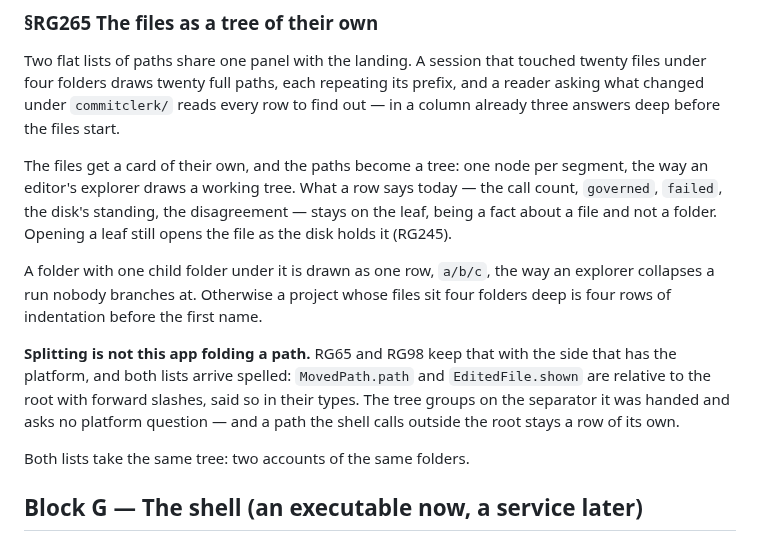
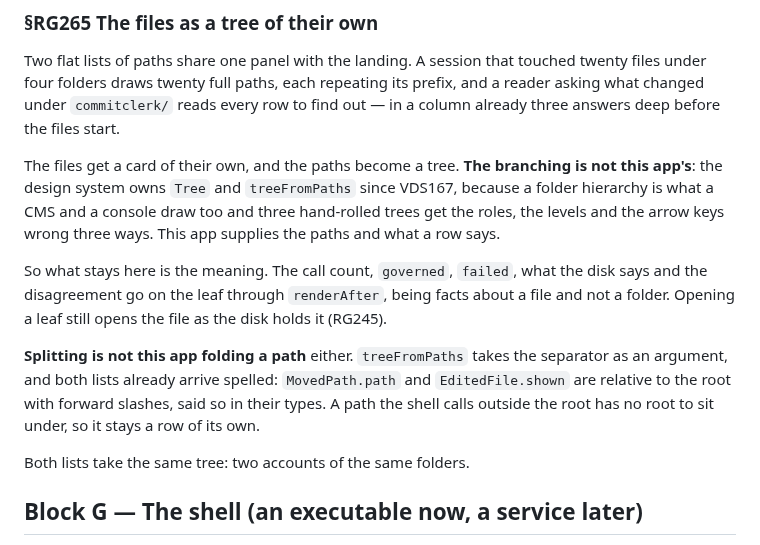
Before and after one commit to alegauss/roadkeep-gui, a Markdown page: docs/IMPROVEMENTS.md, the part around the change. GitHub-like rendering.

Commit message:
docs: point RG265 at the design system tree (VDS167)
The tree is not this app%s to build. VDS167 landed Tree and treeFromPaths in
@viglet/viglet-design-system, where a CMS and a console need the same folder
hierarchy and three hand-rolled ones get the roles, levels and arrow keys
wrong three ways.

So RG265 supplies the paths and what a row says, and the branching and the
keyboard come from the package. It waits on a release carrying VDS167 and the
dependency bump that takes it.

```diff
--- a/docs/IMPROVEMENTS.md
+++ b/docs/IMPROVEMENTS.md
@@ -19,21 +19,21 @@ files under four folders draws twenty full paths, each repeating its prefix, and
 reader asking what changed under `commitclerk/` reads every row to find out — in a
 column already three answers deep before the files start.
 
-The files get a card of their own, and the paths become a tree: one node per segment,
-the way an editor's explorer draws a working tree. What a row says today — the call
-count, `governed`, `failed`, the disk's standing, the disagreement — stays on the leaf,
-being a fact about a file and not a folder. Opening a leaf still opens the file as the
-disk holds it (RG245).
+The files get a card of their own, and the paths become a tree. **The branching is not
+this app's**: the design system owns `Tree` and `treeFromPaths` since VDS167, because a
+folder hierarchy is what a CMS and a console draw too and three hand-rolled trees get
+the roles, the levels and the arrow keys wrong three ways. This app supplies the paths
+and what a row says.
 
-A folder with one child folder under it is drawn as one row, `a/b/c`, the way an
-explorer collapses a run nobody branches at. Otherwise a project whose files sit four
-folders deep is four rows of indentation before the first name.
+So what stays here is the meaning. The call count, `governed`, `failed`, what the disk
+says and the disagreement go on the leaf through `renderAfter`, being facts about a file
+and not a folder. Opening a leaf still opens the file as the disk holds it (RG245).
 
-**Splitting is not this app folding a path.** RG65 and RG98 keep that with the side that
-has the platform, and both lists arrive spelled: `MovedPath.path` and `EditedFile.shown`
-are relative to the root with forward slashes, said so in their types. The tree groups
-on the separator it was handed and asks no platform question — and a path the shell
-calls outside the root stays a row of its own.
+**Splitting is not this app folding a path** either. `treeFromPaths` takes the separator
+as an argument, and both lists already arrive spelled: `MovedPath.path` and
+`EditedFile.shown` are relative to the root with forward slashes, said so in their
+types. A path the shell calls outside the root has no root to sit under, so it stays a
+row of its own.
 
 Both lists take the same tree: two accounts of the same folders.
 
```
Also changed, not shown: docs/ROADMAP.md (+1 -1 lines).
